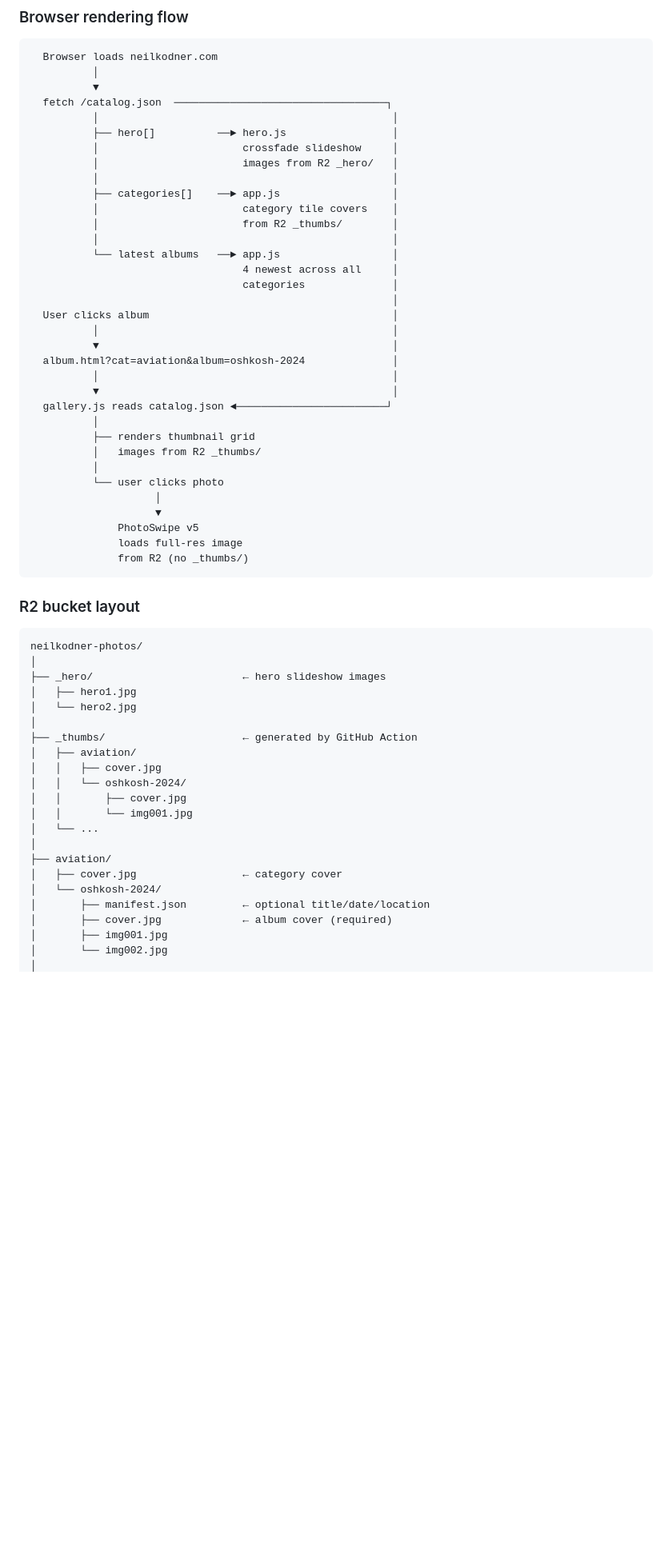
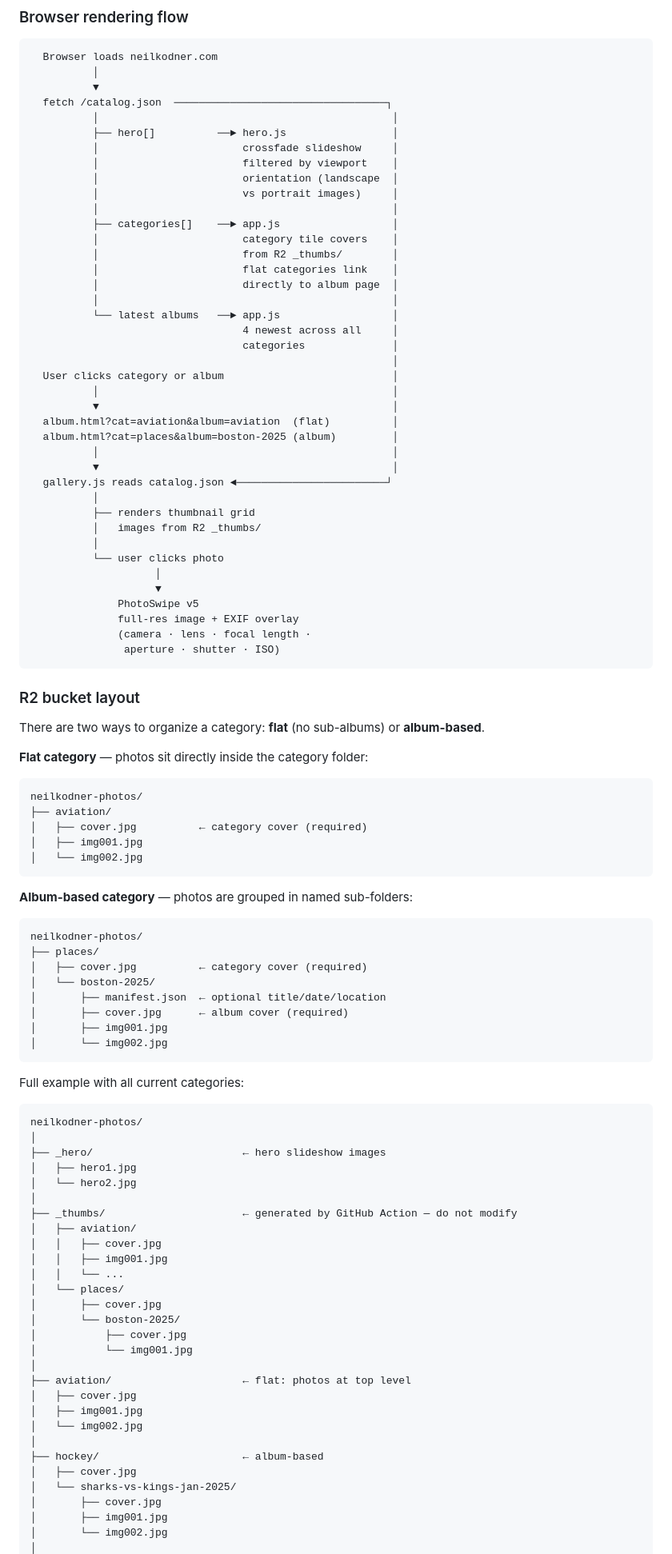
Before and after one commit to neilkod/neilkodner.com, a Markdown page: README.md, the part around one of its changes. Shown at 80% size. Rendered like a GitHub page; blank space fills up the shorter version.

````diff
--- a/README.md
+++ b/README.md
@@ -89,20 +96,25 @@ No CMS. No server. No git commands after initial setup.
           │                                               │
           ├── hero[]          ──► hero.js                 │
           │                       crossfade slideshow     │
-          │                       images from R2 _hero/   │
+          │                       filtered by viewport    │
+          │                       orientation (landscape  │
+          │                       vs portrait images)     │
           │                                               │
           ├── categories[]    ──► app.js                  │
           │                       category tile covers    │
           │                       from R2 _thumbs/        │
+          │                       flat categories link    │
+          │                       directly to album page  │
           │                                               │
           └── latest albums   ──► app.js                  │
                                   4 newest across all     │
                                   categories              │
                                                           │
-  User clicks album                                       │
+  User clicks category or album                           │
           │                                               │
           ▼                                               │
-  album.html?cat=aviation&album=oshkosh-2024              │
+  album.html?cat=aviation&album=aviation  (flat)          │
+  album.html?cat=places&album=boston-2025 (album)         │
           │                                               │
           ▼                                               │
   gallery.js reads catalog.json ◄────────────────────────┘
@@ -114,11 +126,39 @@ No CMS. No server. No git commands after initial setup.
                     │
                     ▼
               PhotoSwipe v5
-              loads full-res image
-              from R2 (no _thumbs/)
+              full-res image + EXIF overlay
+              (camera · lens · focal length ·
+               aperture · shutter · ISO)
 ```
 
 ### R2 bucket layout
+
+There are two ways to organize a category: **flat** (no sub-albums) or **album-based**.
+
+**Flat category** — photos sit directly inside the category folder:
+
+```
+neilkodner-photos/
+├── aviation/
+│   ├── cover.jpg          ← category cover (required)
+│   ├── img001.jpg
+│   └── img002.jpg
+```
+
+**Album-based category** — photos are grouped in named sub-folders:
+
+```
+neilkodner-photos/
+├── places/
+│   ├── cover.jpg          ← category cover (required)
+│   └── boston-2025/
+│       ├── manifest.json  ← optional title/date/location
+│       ├── cover.jpg      ← album cover (required)
+│       ├── img001.jpg
+│       └── img002.jpg
+```
+
+Full example with all current categories:
 
 ```
 neilkodner-photos/
@@ -127,19 +167,26 @@ neilkodner-photos/
 │   ├── hero1.jpg
 │   └── hero2.jpg
 │
-├── _thumbs/                      ← generated by GitHub Action
+├── _thumbs/                      ← generated by GitHub Action — do not modify
 │   ├── aviation/
 │   │   ├── cover.jpg
-│   │   └── oshkosh-2024/
-│   │       ├── cover.jpg
-│   │       └── img001.jpg
-│   └── ...
+│   │   ├── img001.jpg
+│   │   └── ...
+│   └── places/
+│       ├── cover.jpg
+│       └── boston-2025/
+│           ├── cover.jpg
+│           └── img001.jpg
 │
-├── aviation/
-│   ├── cover.jpg                 ← category cover
-│   └── oshkosh-2024/
-│       ├── manifest.json         ← optional title/date/location
-│       ├── cover.jpg             ← album cover (required)
+├── aviation/                     ← flat: photos at top level
+│   ├── cover.jpg
+│   ├── img001.jpg
+│   └── img002.jpg
+│
+├── hockey/                       ← album-based
+│   ├── cover.jpg
+│   └── sharks-vs-kings-jan-2025/
+│       ├── cover.jpg
 │       ├── img001.jpg
 │       └── img002.jpg
 │
````
Also changed, not shown: other parts of README.md (+100 -68 lines).
